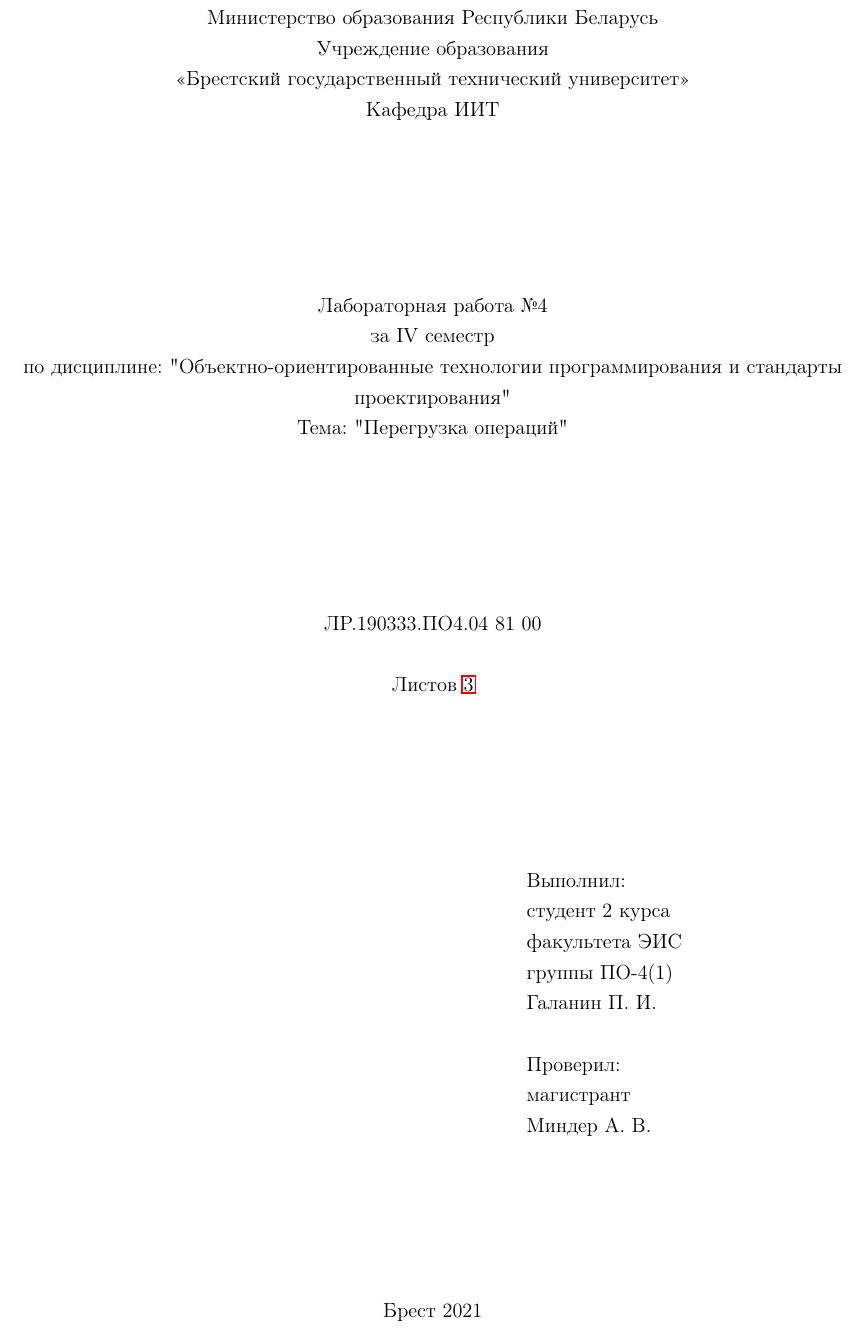
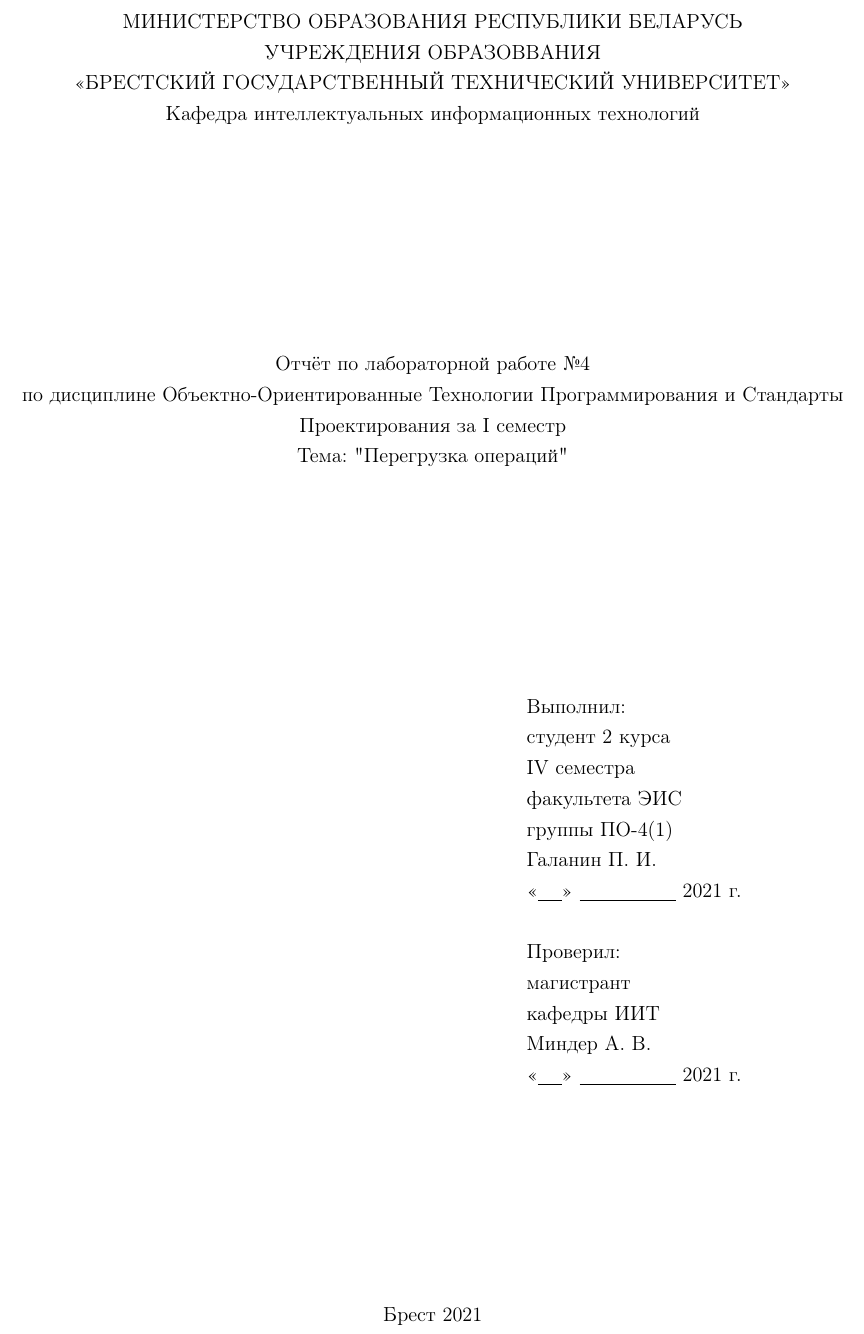
Before and after one commit to BrSTU-PO4-190333/4sem_OOTPiSP, a LaTeX document (lab4/rep/main/main.tex, which reads lab4/rep/_INCLUDES/main/titlePage.tex, lab4/rep/_STYLES/title_variables.sty): part of page 1 of 3, cut at the place of the change. Compiled offline with pdfLaTeX.

Commit message:
lab4/Galanin_Pavel : Updated title page

```diff
--- a/lab4/rep/_INCLUDES/main/titlePage.tex
+++ b/lab4/rep/_INCLUDES/main/titlePage.tex
@@ -1,9 +1,9 @@
 \begin{center}
-    Министерство образования Республики Беларусь
+    МИНИСТЕРСТВО ОБРАЗОВАНИЯ РЕСПУБЛИКИ БЕЛАРУСЬ
 
-    Учреждение образования
+    УЧРЕЖДЕНИЯ ОБРАЗОВВАНИЯ
 
-    <<Брестский государственный технический университет>>
+    <<БРЕСТСКИЙ ГОСУДАРСТВЕННЫЙ ТЕХНИЧЕСКИЙ УНИВЕРСИТЕТ>>
 
     Кафедра \titlePageKafedra
 \end{center}
@@ -13,21 +13,9 @@
 \begin{center}
     \titlePageWorkType~№\titlePageWorkNumber
 
-    за \titlePageSemestr~семестр
-
-    по дисциплине: "\titlePageLesson"
+    по дисциплине \titlePageLesson~за \titlePageSemestr~семестр
 
     Тема: "\titlePageTopic"
-\end{center}
-
-\vfill
-
-\begin{center}
-    \titlePageTypeWorkLetterР.\titlePageStudentCreditCard.\titlePageStudentGroupLetter\titlePageStudentGroupNumber.\titlePageCodeMain
-
-    \hspace{0pt}
-
-    Листов \pageref{LastPage}
 \end{center}
 
 \vfill
@@ -40,6 +28,8 @@
 
         \titlePageStudentSurname~\titlePageStudentName
 
+        <<\underline{\hspace{0.5cm}}>> \underline{\hspace{2cm}} \ESKDtheYear~г.
+
         \hspace{0pt}
 
         Проверил:
@@ -47,6 +37,8 @@
         \titlePageTeacherType
 
         \titlePageTeacherSurname~\titlePageTeacherName
+
+        <<\underline{\hspace{0.5cm}}>> \underline{\hspace{2cm}} \ESKDtheYear~г.
     \end{minipage}
 \end{flushright}
 
--- a/lab4/rep/_STYLES/title_variables.sty
+++ b/lab4/rep/_STYLES/title_variables.sty
@@ -3,20 +3,19 @@
 % <<Брестский государственный технический университет>>
 \newcommand{\titlePageEdu}{БрГТУ}
 % Кафедра X
-\newcommand{\titlePageKafedra}{ИИТ}
+\newcommand{\titlePageKafedra}{интеллектуальных информационных технологий}
 
 % Лабораторная работа №X
-\newcommand{\titlePageWorkType}{Лабораторная работа}
+\newcommand{\titlePageWorkType}{Отчёт по лабораторной работе}
 \newcommand{\titlePageWorkNumber}{4}
 \newcommand{\titlePageStudentCreditCard}{190333}
 \newcommand{\titlePageCodeMain}{0\titlePageWorkNumber~81~00}
 \newcommand{\titlePageCodeA}{0\titlePageWorkNumber~12~00}
 \newcommand{\titlePageCodeB}{0\titlePageWorkNumber~90~00}
 \newcommand{\titlePageTypeWorkLetter}{Л}
-% за X семестр
-\newcommand{\titlePageSemestr}{IV}
-% По дисциплине: "X"
-\newcommand{\titlePageLesson}{Объектно-ориентированные технологии программирования и стандарты проектирования}
+% по дисциплине X за X семестр
+\newcommand{\titlePageLesson}{Объектно-Ориентированные Технологии Программирования и Стандарты Проектирования}
+\newcommand{\titlePageSemestr}{I}
 % Тема: "X"
 \newcommand{\titlePageTopic}{Перегрузка операций}
 
@@ -24,14 +23,15 @@
 % X
 \newcommand{\titlePageStudentGroupLetter}{ПО}
 \newcommand{\titlePageStudentGroupNumber}{4}
-\newcommand{\titlePageStudentType}{студент 2 курса\\факультета ЭИС\\группы \titlePageStudentGroupLetter-\titlePageStudentGroupNumber (1)}
+\newcommand{\titlePageStudentGroupSection}{(1)}
+\newcommand{\titlePageStudentType}{студент 2 курса\\IV семестра\\факультета ЭИС\\группы \titlePageStudentGroupLetter-\titlePageStudentGroupNumber \titlePageStudentGroupSection}
 % X
 \newcommand{\titlePageStudentSurname}{Галанин}
 \newcommand{\titlePageStudentName}{П. И.}
 
 % Проверил:
 % X
-\newcommand{\titlePageTeacherType}{магистрант}
+\newcommand{\titlePageTeacherType}{магистрант\\кафедры ИИТ}
 % X
 \newcommand{\titlePageTeacherSurname}{Миндер}
 \newcommand{\titlePageTeacherName}{А. В.}
```
